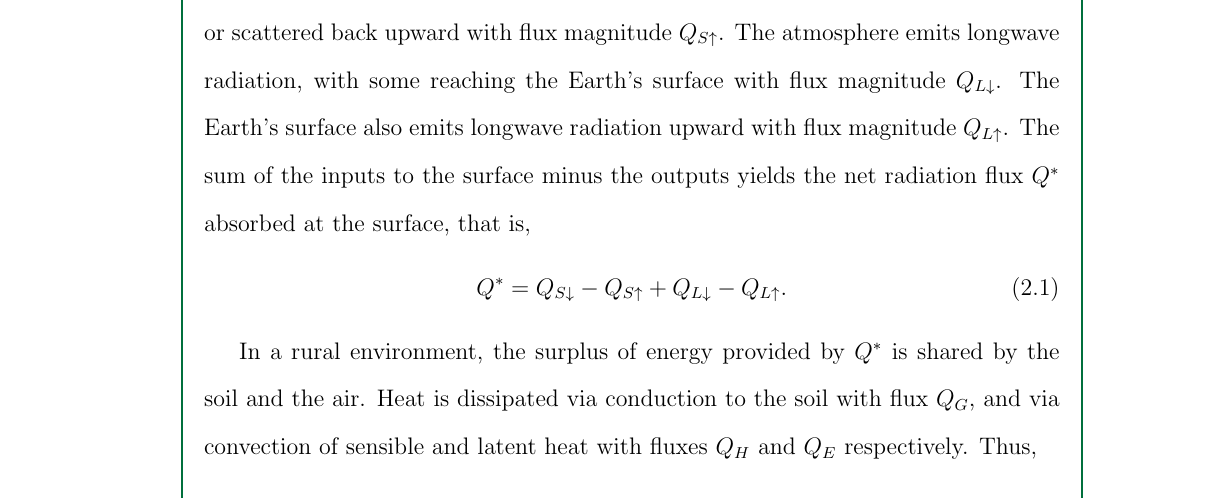
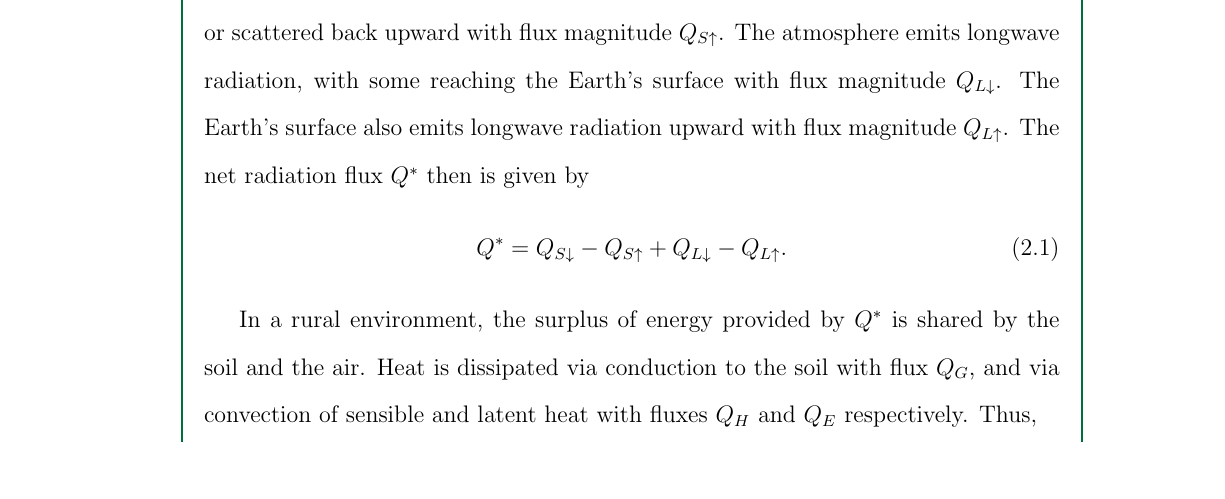
Before and after one commit to ericson-domingo-ug/thesis-latex, a LaTeX thesis (thesis.tex, which reads body/theory.tex): part of page 11 of 17, cut so that both start at the same text, the shorter picture padded with empty space. Compiled offline with pdfLaTeX.

Commit message:
Make sentence concise

```diff
--- a/body/theory.tex
+++ b/body/theory.tex
@@ -34,7 +34,7 @@
 	The atmosphere emits longwave radiation, with some
 	reaching the Earth’s surface with flux magnitude $Q_{L\downarrow}$.
 	The Earth’s surface also emits longwave radiation upward with flux magnitude $Q_{L\uparrow}$.
-	The sum of the inputs to the surface minus the outputs yields the net radiation flux $Q^*$ absorbed at the surface, that is,
+	The net radiation flux $Q^*$ then is given by
 	\begin{equation}
 		Q^* = Q_{S\downarrow} - Q_{S\uparrow} + Q_{L\downarrow} - Q_{L\uparrow}.
 	\end{equation}
```
